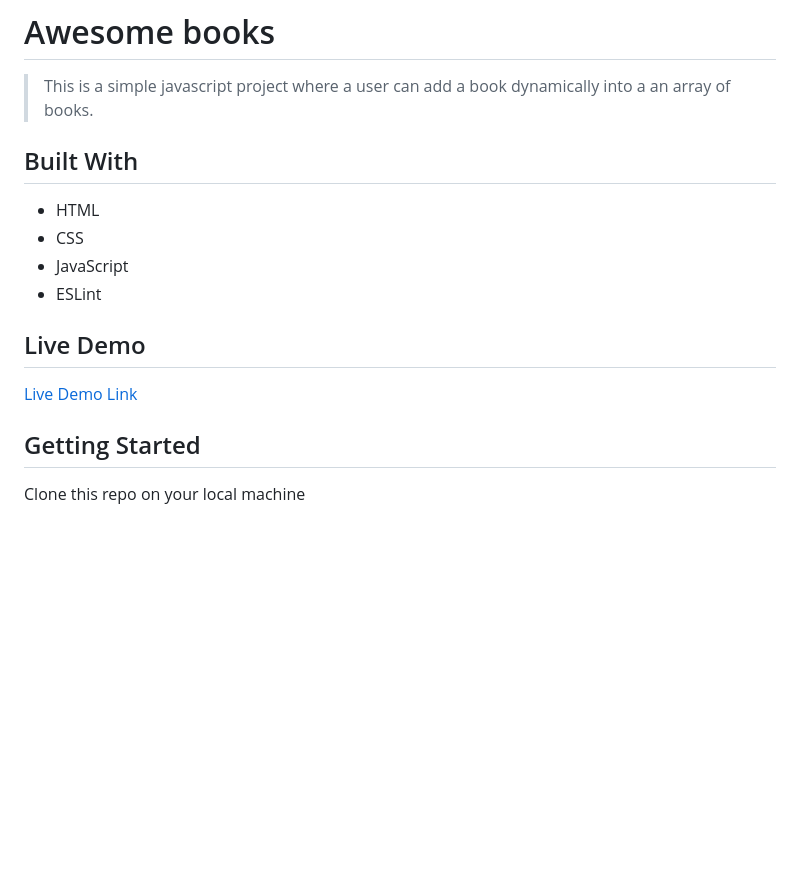
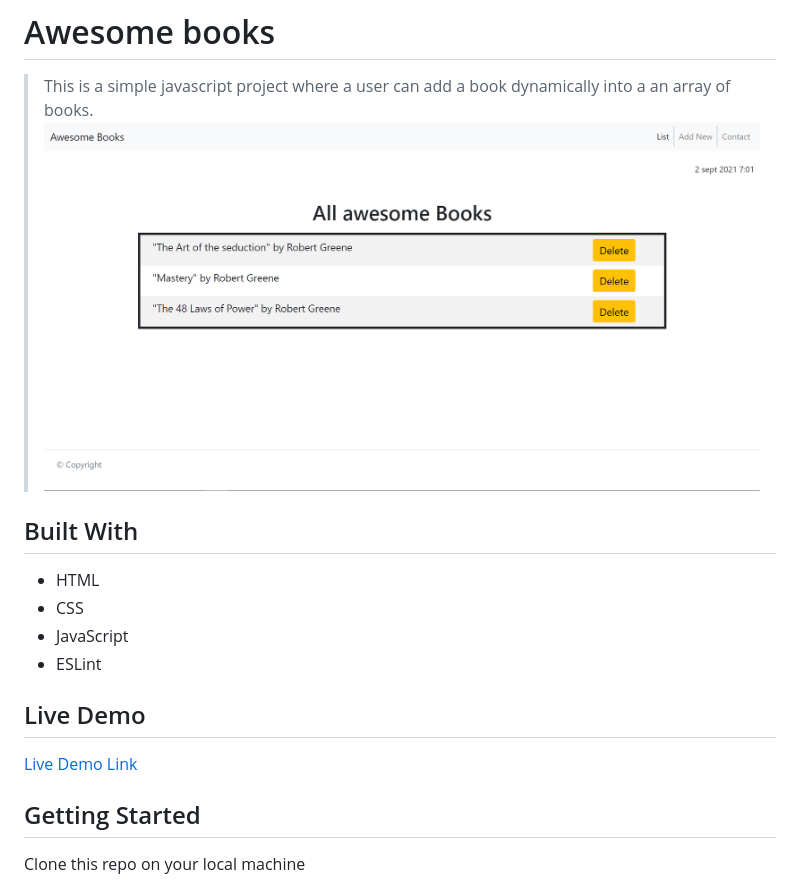
Before and after one commit to aristides1000/awesome-books-javascript-microverse-project, a Markdown page: README.md, the part around the change printed below. GitHub-like rendering; pictures changed too: app_screenshot.png (added); blank space fills up the shorter version.

```diff
--- a/README.md
+++ b/README.md
@@ -1,6 +1,7 @@
 # Awesome books
 
 > This is a simple javascript project where a user can add a book dynamically into a an array of books.
+![screenshot](./app_screenshot.png)
 ## Built With
 
 - HTML
```
Also changed, not shown: other parts of README.md (+1 -1 lines).
